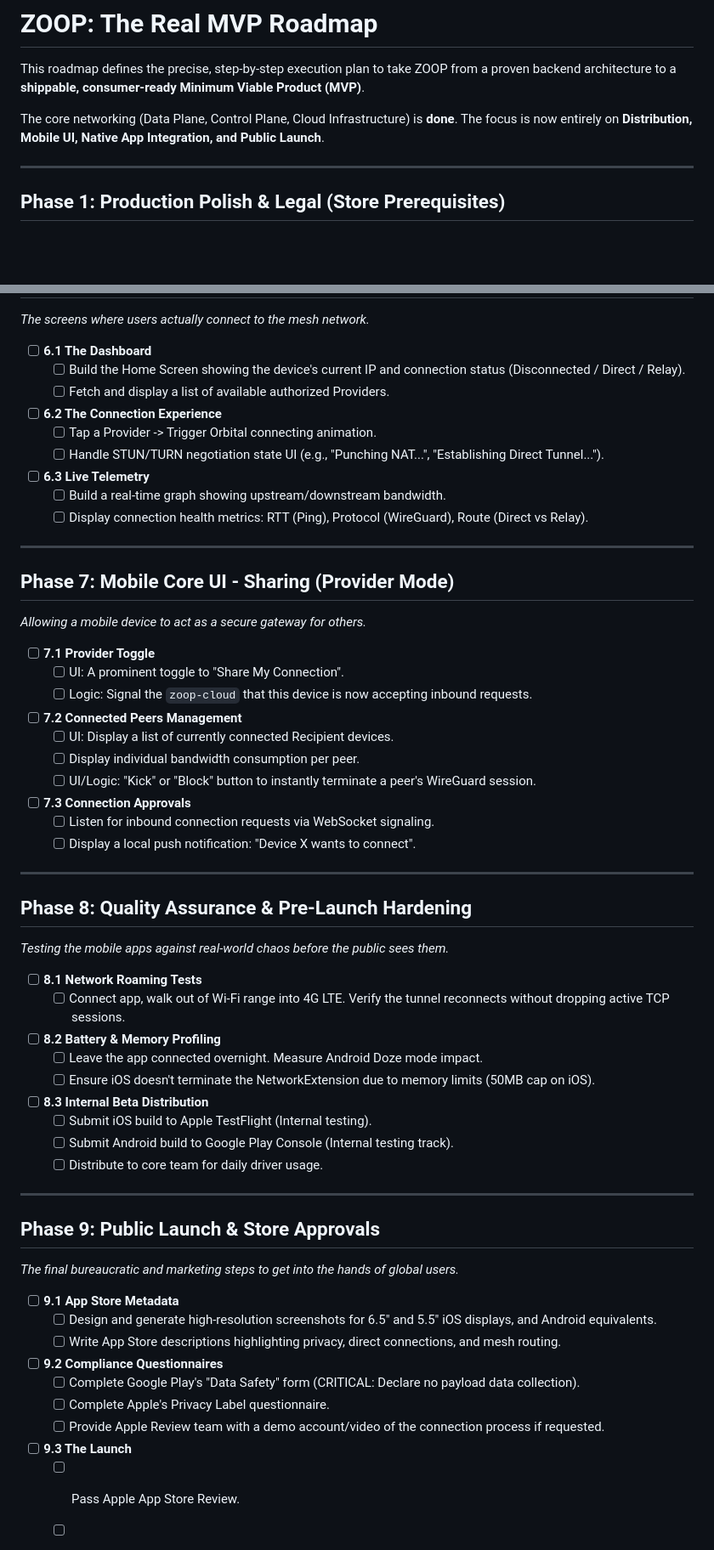
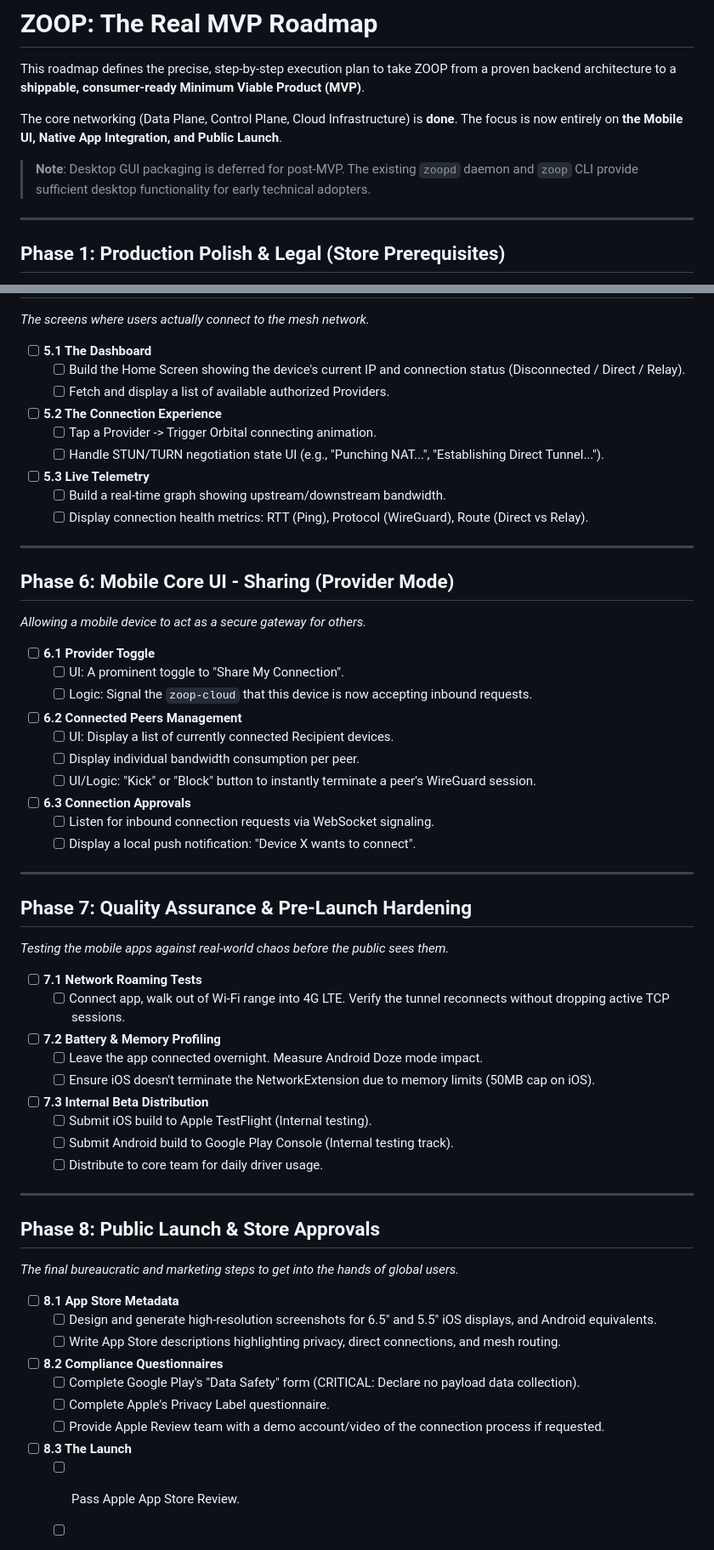
Before and after one commit to zoop-internet/zoopspot, a Markdown page: ROADMAP.md, 2 parts joined by grey strips. Shown at 85% size. Drawn GitHub-style; blank space fills up the shorter version.

```diff
--- a/ROADMAP.md
+++ b/ROADMAP.md
@@ -2,7 +2,9 @@
 
 This roadmap defines the precise, step-by-step execution plan to take ZOOP from a proven backend architecture to a **shippable, consumer-ready Minimum Viable Product (MVP)**.
 
-The core networking (Data Plane, Control Plane, Cloud Infrastructure) is **done**. The focus is now entirely on **Distribution, Mobile UI, Native App Integration, and Public Launch**.
+The core networking (Data Plane, Control Plane, Cloud Infrastructure) is **done**. The focus is now entirely on **the Mobile UI, Native App Integration, and Public Launch**.
+
+> **Note**: Desktop GUI packaging is deferred for post-MVP. The existing `zoopd` daemon and `zoop` CLI provide sufficient desktop functionality for early technical adopters.
 
 ---
 
@@ -98,59 +79,59 @@ The core networking (Data Plane, Control Plane, Cloud Infrastructure) is **done*
 *The screens where users actually connect to the mesh network.*
 
-- [ ] **6.1 The Dashboard**
+- [ ] **5.1 The Dashboard**
   - [ ] Build the Home Screen showing the device's current IP and connection status (Disconnected / Direct / Relay).
   - [ ] Fetch and display a list of available authorized Providers.
-- [ ] **6.2 The Connection Experience**
+- [ ] **5.2 The Connection Experience**
   - [ ] Tap a Provider -> Trigger Orbital connecting animation.
   - [ ] Handle STUN/TURN negotiation state UI (e.g., "Punching NAT...", "Establishing Direct Tunnel...").
-- [ ] **6.3 Live Telemetry**
+- [ ] **5.3 Live Telemetry**
   - [ ] Build a real-time graph showing upstream/downstream bandwidth.
   - [ ] Display connection health metrics: RTT (Ping), Protocol (WireGuard), Route (Direct vs Relay).
 
 ---
 
-## Phase 7: Mobile Core UI - Sharing (Provider Mode)
+## Phase 6: Mobile Core UI - Sharing (Provider Mode)
 *Allowing a mobile device to act as a secure gateway for others.*
 
-- [ ] **7.1 Provider Toggle**
+- [ ] **6.1 Provider Toggle**
   - [ ] UI: A prominent toggle to "Share My Connection".
   - [ ] Logic: Signal the `zoop-cloud` that this device is now accepting inbound requests.
-- [ ] **7.2 Connected Peers Management**
+- [ ] **6.2 Connected Peers Management**
   - [ ] UI: Display a list of currently connected Recipient devices.
   - [ ] Display individual bandwidth consumption per peer.
   - [ ] UI/Logic: "Kick" or "Block" button to instantly terminate a peer's WireGuard session.
-- [ ] **7.3 Connection Approvals**
+- [ ] **6.3 Connection Approvals**
   - [ ] Listen for inbound connection requests via WebSocket signaling.
   - [ ] Display a local push notification: "Device X wants to connect".
 
 ---
 
-## Phase 8: Quality Assurance & Pre-Launch Hardening
+## Phase 7: Quality Assurance & Pre-Launch Hardening
 *Testing the mobile apps against real-world chaos before the public sees them.*
 
-- [ ] **8.1 Network Roaming Tests**
+- [ ] **7.1 Network Roaming Tests**
   - [ ] Connect app, walk out of Wi-Fi range into 4G LTE. Verify the tunnel reconnects without dropping active TCP sessions.
-- [ ] **8.2 Battery & Memory Profiling**
+- [ ] **7.2 Battery & Memory Profiling**
   - [ ] Leave the app connected overnight. Measure Android Doze mode impact.
   - [ ] Ensure iOS doesn't terminate the NetworkExtension due to memory limits (50MB cap on iOS).
-- [ ] **8.3 Internal Beta Distribution**
+- [ ] **7.3 Internal Beta Distribution**
   - [ ] Submit iOS build to Apple TestFlight (Internal testing).
   - [ ] Submit Android build to Google Play Console (Internal testing track).
   - [ ] Distribute to core team for daily driver usage.
 
 ---
 
-## Phase 9: Public Launch & Store Approvals
+## Phase 8: Public Launch & Store Approvals
 *The final bureaucratic and marketing steps to get into the hands of global users.*
 
-- [ ] **9.1 App Store Metadata**
+- [ ] **8.1 App Store Metadata**
   - [ ] Design and generate high-resolution screenshots for 6.5" and 5.5" iOS displays, and Android equivalents.
   - [ ] Write App Store descriptions highlighting privacy, direct connections, and mesh routing.
-- [ ] **9.2 Compliance Questionnaires**
+- [ ] **8.2 Compliance Questionnaires**
   - [ ] Complete Google Play's "Data Safety" form (CRITICAL: Declare no payload data collection).
   - [ ] Complete Apple's Privacy Label questionnaire.
   - [ ] Provide Apple Review team with a demo account/video of the connection process if requested.
-- [ ] **9.3 The Launch**
+- [ ] **8.3 The Launch**
   - [ ] Pass Apple App Store Review.
   - [ ] Pass Google Play Store Review.
   - [ ] Flip the switch: Public release. 🚀
```
Also changed, not shown: other parts of ROADMAP.md (+14 -35 lines).
